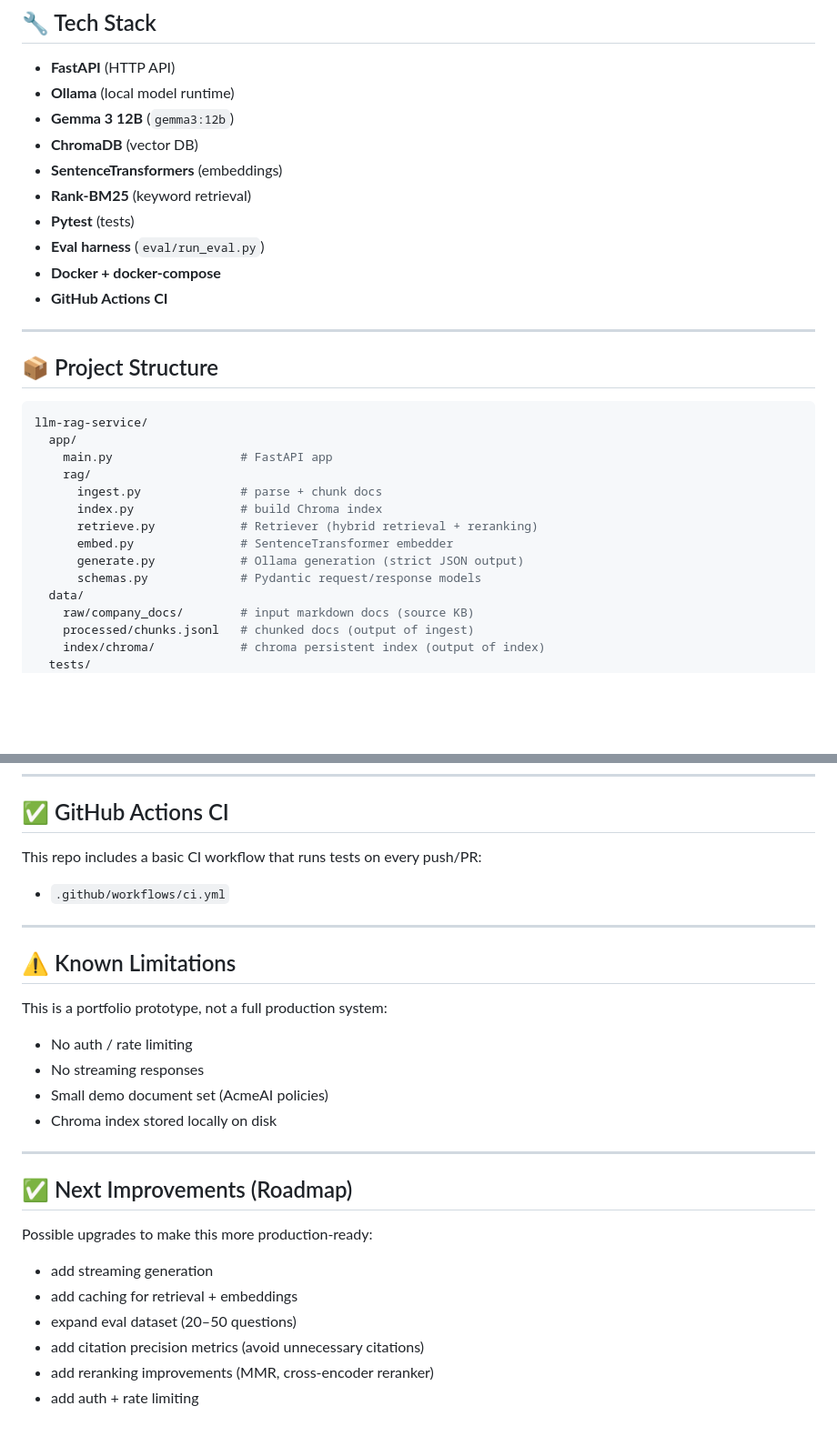
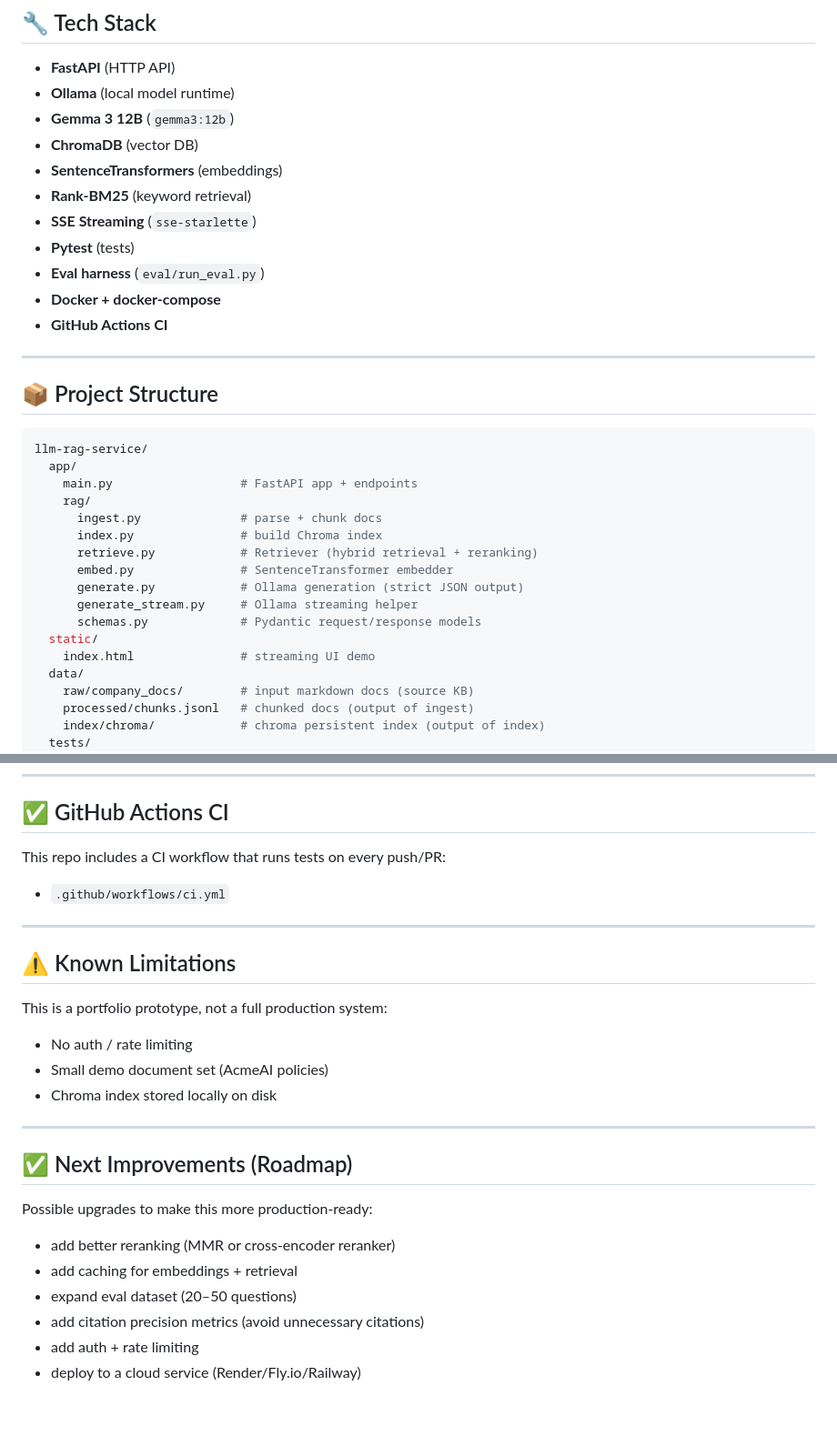
Before and after one commit to ChahinBoussema02/llm-rag-service, a Markdown page: README.md, 2 parts joined by grey strips. Shown at 91% size. Rendered like a GitHub page; blank space fills up the shorter version.

````diff
--- a/README.md
+++ b/README.md
@@ -63,6 +64,7 @@ Example response:
 - **ChromaDB** (vector DB)
 - **SentenceTransformers** (embeddings)
 - **Rank-BM25** (keyword retrieval)
+- **SSE Streaming** (`sse-starlette`)
 - **Pytest** (tests)
 - **Eval harness** (`eval/run_eval.py`)
 - **Docker + docker-compose**
@@ -75,14 +77,17 @@ Example response:
 ```bash
 llm-rag-service/
   app/
-    main.py                  # FastAPI app
+    main.py                  # FastAPI app + endpoints
     rag/
       ingest.py              # parse + chunk docs
       index.py               # build Chroma index
       retrieve.py            # Retriever (hybrid retrieval + reranking)
       embed.py               # SentenceTransformer embedder
       generate.py            # Ollama generation (strict JSON output)
+      generate_stream.py     # Ollama streaming helper
       schemas.py             # Pydantic request/response models
+  static/
+    index.html               # streaming UI demo
   data/
     raw/company_docs/        # input markdown docs (source KB)
     processed/chunks.jsonl   # chunked docs (output of ingest)
@@ -336,7 +386,7 @@ make eval
 
 ## ✅ GitHub Actions CI
 
-This repo includes a basic CI workflow that runs tests on every push/PR:
+This repo includes a CI workflow that runs tests on every push/PR:
 
 - `.github/workflows/ci.yml`
 
@@ -347,7 +397,6 @@ This repo includes a basic CI workflow that runs tests on every push/PR:
 This is a portfolio prototype, not a full production system:
 
 - No auth / rate limiting
-- No streaming responses
 - Small demo document set (AcmeAI policies)
 - Chroma index stored locally on disk
 
@@ -357,9 +406,9 @@ This is a portfolio prototype, not a full production system:
 
 Possible upgrades to make this more production-ready:
 
-- add streaming generation
-- add caching for retrieval + embeddings
+- add better reranking (MMR or cross-encoder reranker)
+- add caching for embeddings + retrieval
 - expand eval dataset (20–50 questions)
 - add citation precision metrics (avoid unnecessary citations)
-- add reranking improvements (MMR, cross-encoder reranker)
 - add auth + rate limiting
+- deploy to a cloud service (Render/Fly.io/Railway)
````
Also changed, not shown: other parts of README.md (+49 -3 lines).
